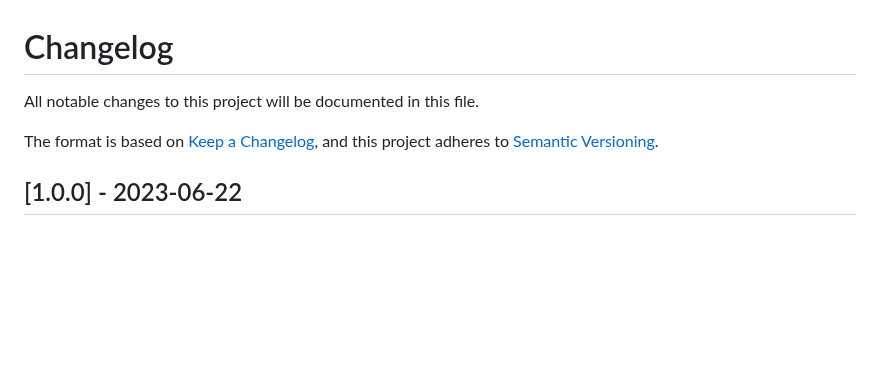
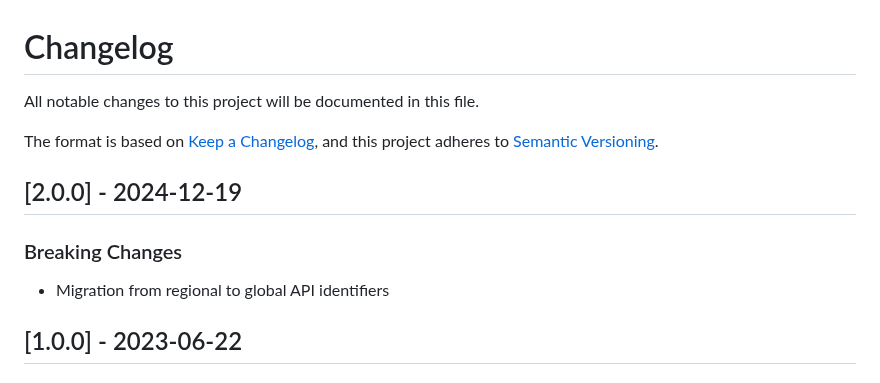
Before and after one commit to aws-samples/aws-control-tower-controls-cdk, a Markdown page: CHANGELOG.md, the part around the change. GitHub-like rendering; blank space fills up the shorter version.

```diff
--- a/CHANGELOG.md
+++ b/CHANGELOG.md
@@ -4,6 +4,10 @@ All notable changes to this project will be documented in this file.
 The format is based on [Keep a Changelog](https://keepachangelog.com/en/1.0.0/),
 and this project adheres to [Semantic Versioning](https://semver.org/spec/v2.0.0.html).
 
+## [2.0.0] - 2024-12-19
+### Breaking Changes
+- Migration from regional to global API identifiers
+
 ## [1.0.0] - 2023-06-22
 ### Added
 - Initial public release
```
Also changed, not shown: README.md (+20 -14 lines), img/ctc-architecture.png, 6 other files.
